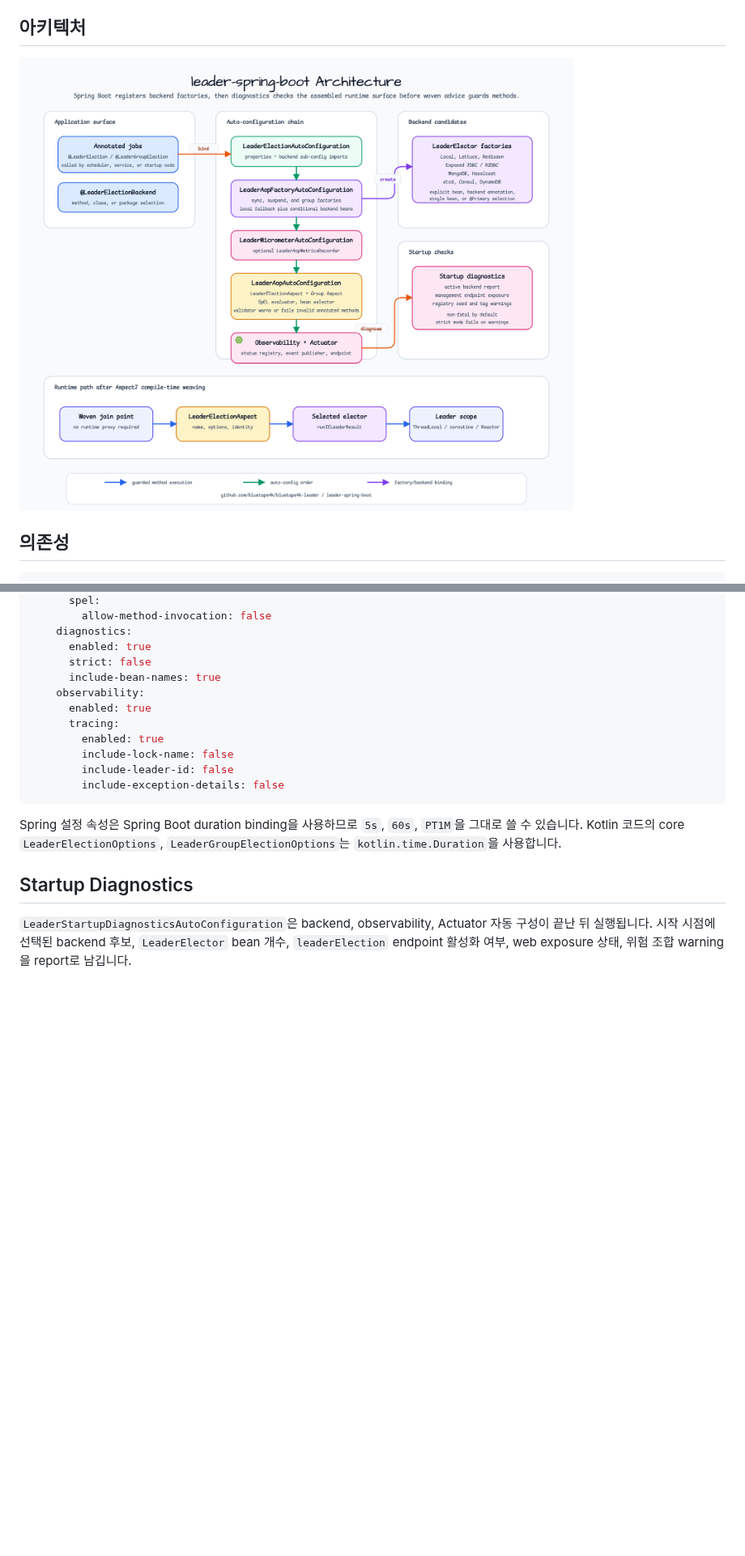
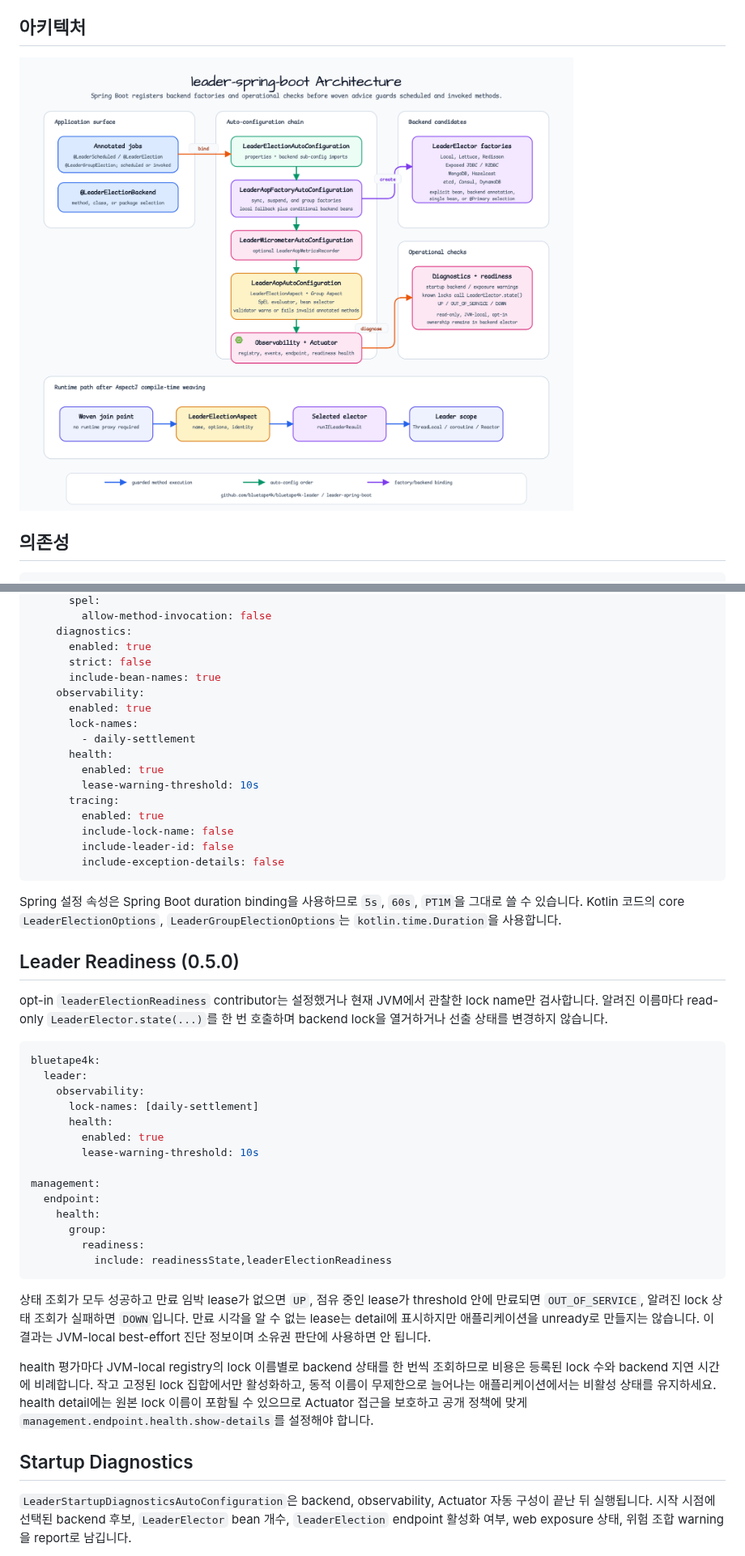
Before and after one commit to bluetape4k/bluetape4k-leader, a Markdown page: leader-spring-boot/README.ko.md, 2 parts joined by grey strips. Shown at 81% size. Rendered like a GitHub page; pictures changed too: docs/images/readme-diagrams/leader-spring-boot-architecture-01.png; blank space fills up the shorter version.

````diff
--- a/leader-spring-boot/README.ko.md
+++ b/leader-spring-boot/README.ko.md
@@ -83,6 +83,11 @@ bluetape4k:
       include-bean-names: true
     observability:
       enabled: true
+      lock-names:
+        - daily-settlement
+      health:
+        enabled: true
+        lease-warning-threshold: 10s
       tracing:
         enabled: true
         include-lock-name: false
@@ -91,6 +96,31 @@ bluetape4k:
 ```
 
 Spring 설정 속성은 Spring Boot duration binding을 사용하므로 `5s`, `60s`, `PT1M`을 그대로 쓸 수 있습니다. Kotlin 코드의 core `LeaderElectionOptions`, `LeaderGroupElectionOptions`는 `kotlin.time.Duration`을 사용합니다.
+
+## Leader Readiness (0.5.0)
+
+opt-in `leaderElectionReadiness` contributor는 설정했거나 현재 JVM에서 관찰한 lock name만 검사합니다. 알려진 이름마다 read-only `LeaderElector.state(...)`를 한 번 호출하며 backend lock을 열거하거나 선출 상태를 변경하지 않습니다.
+
+```yaml
+bluetape4k:
+  leader:
+    observability:
+      lock-names: [daily-settlement]
+      health:
+        enabled: true
+        lease-warning-threshold: 10s
+
+management:
+  endpoint:
+    health:
+      group:
+        readiness:
+          include: readinessState,leaderElectionReadiness
+```
+
+상태 조회가 모두 성공하고 만료 임박 lease가 없으면 `UP`, 점유 중인 lease가 threshold 안에 만료되면 `OUT_OF_SERVICE`, 알려진 lock 상태 조회가 실패하면 `DOWN`입니다. 만료 시각을 알 수 없는 lease는 detail에 표시하지만 애플리케이션을 unready로 만들지는 않습니다. 이 결과는 JVM-local best-effort 진단 정보이며 소유권 판단에 사용하면 안 됩니다.
+
+health 평가마다 JVM-local registry의 lock 이름별로 backend 상태를 한 번씩 조회하므로 비용은 등록된 lock 수와 backend 지연 시간에 비례합니다. 작고 고정된 lock 집합에서만 활성화하고, 동적 이름이 무제한으로 늘어나는 애플리케이션에서는 비활성 상태를 유지하세요. health detail에는 원본 lock 이름이 포함될 수 있으므로 Actuator 접근을 보호하고 공개 정책에 맞게 `management.endpoint.health.show-details`를 설정해야 합니다.
 
 ## Startup Diagnostics
 
````
Also changed, not shown: other parts of leader-spring-boot/README.ko.md (+8 -2 lines), docs/lessons/2026-07-15-issues-531-536-spring-operations.md (added, +36 -0 lines), docs/review/2026-07-15-issues-531-536-spring-operations-review.md (added, +75 -0 lines), leader-spring-boot/README.md (+38 -2 lines), 15 other files.
